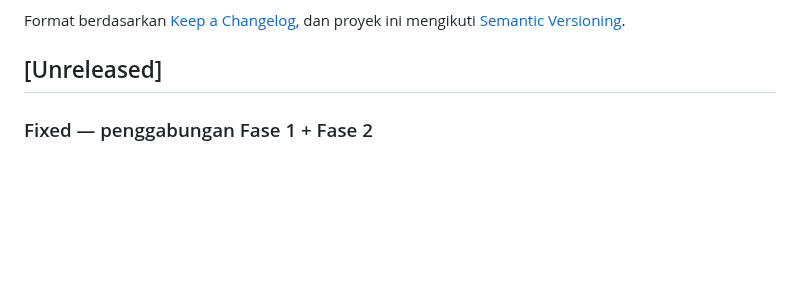
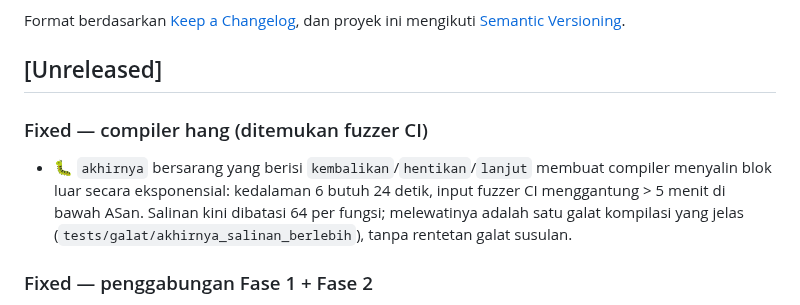
Before and after one commit to teguh02/Indonesiaku, a Markdown page: CHANGELOG.md, the part around the change. GitHub-like rendering; blank space fills up the shorter version.

Commit message:
Docs: catat batas salinan akhirnya (FINALLY_INLINE_MAX)
CHANGELOG (Fixed) dan AGENTS.md: alasan batas 64 salinan per fungsi,
mengapa reportFinallyBudget mengangkat dua penekan galat, dan bahwa batas
ini tidak boleh dihapus.

Co-Authored-By: Claude Opus 5.5 <noreply@anthropic.com>

```diff
--- a/CHANGELOG.md
+++ b/CHANGELOG.md
@@ -6,6 +6,13 @@ Format berdasarkan [Keep a Changelog](https://keepachangelog.com/en/1.0.0/),
 dan proyek ini mengikuti [Semantic Versioning](https://semver.org/spec/v2.0.0.html).
 
 ## [Unreleased]
+
+### Fixed — compiler hang (ditemukan fuzzer CI)
+- 🐛 `akhirnya` bersarang yang berisi `kembalikan`/`hentikan`/`lanjut` membuat
+  compiler menyalin blok luar secara eksponensial: kedalaman 6 butuh 24 detik,
+  input fuzzer CI menggantung > 5 menit di bawah ASan. Salinan kini dibatasi
+  64 per fungsi; melewatinya adalah satu galat kompilasi yang jelas
+  (`tests/galat/akhirnya_salinan_berlebih`), tanpa rentetan galat susulan.
 
 ### Fixed — penggabungan Fase 1 + Fase 2
 - 🐛 List comprehension dengan filter (`[x untuk x dalam a jika syarat]`)
```
Also changed, not shown: AGENTS.md (+1 -1 lines).
